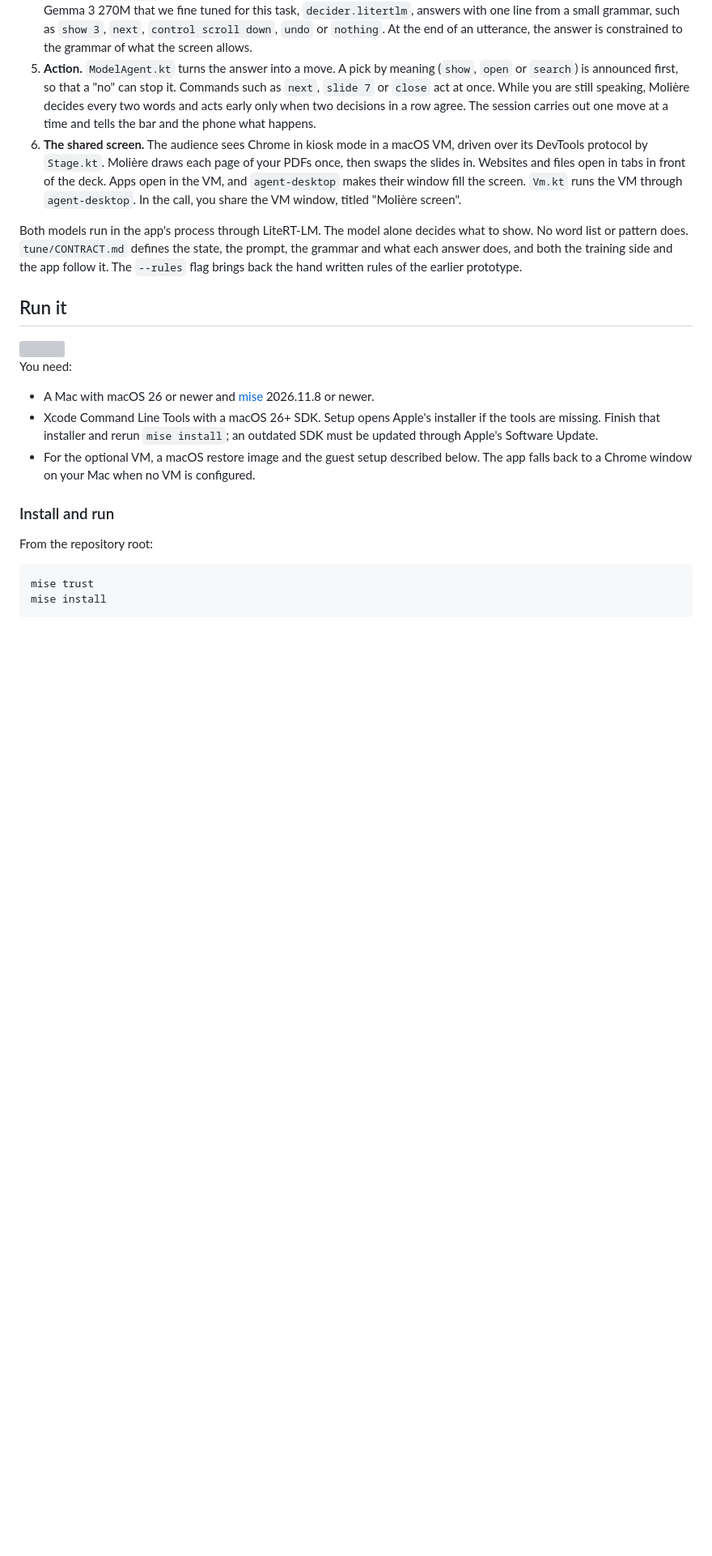
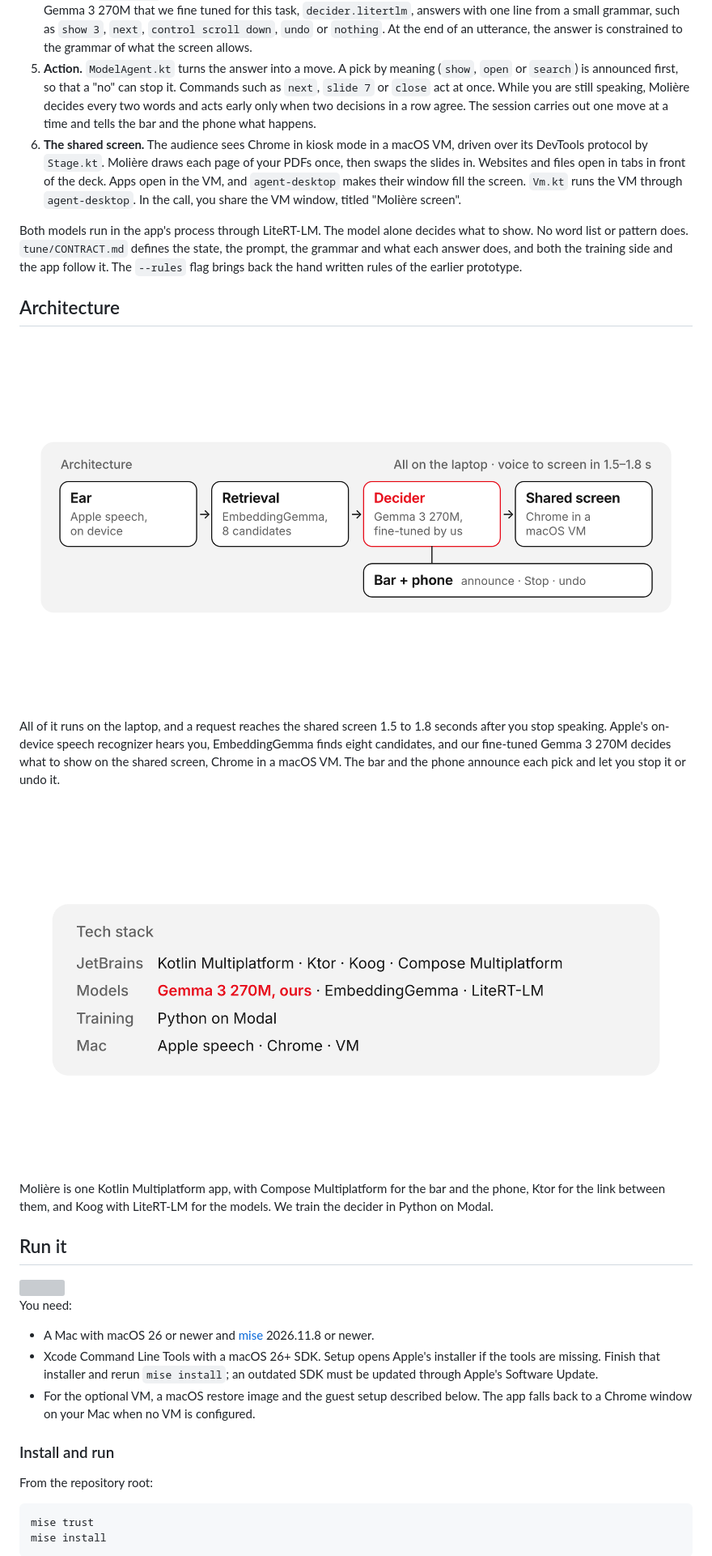
Before and after one commit to othmanehousni/lauzhack-2026, a Markdown page: README.md, the part around the change. Shown at 81% size. Rendered like a GitHub page; pictures changed too: docs/readme/architecture.png (added), docs/readme/tech-stack.png (added); blank space fills up the shorter version; grey boxes are pictures that could not be loaded.

Commit message:
README: Architecture section with slide 8's diagram and tech stack, and make_pitch.sh for the pitch/ folder

```diff
--- a/README.md
+++ b/README.md
@@ -45,6 +45,16 @@ Outside a call, Molière is asleep: no microphone, no shared screen, no phone li
 6. **The shared screen.** The audience sees Chrome in kiosk mode in a macOS VM, driven over its DevTools protocol by `Stage.kt`. Molière draws each page of your PDFs once, then swaps the slides in. Websites and files open in tabs in front of the deck. Apps open in the VM, and `agent-desktop` makes their window fill the screen. `Vm.kt` runs the VM through `agent-desktop`. In the call, you share the VM window, titled "Molière screen".
 
 Both models run in the app's process through LiteRT-LM. The model alone decides what to show. No word list or pattern does. `tune/CONTRACT.md` defines the state, the prompt, the grammar and what each answer does, and both the training side and the app follow it. The `--rules` flag brings back the hand written rules of the earlier prototype.
+
+## Architecture
+
+<img src="docs/readme/architecture.png" alt="Architecture: Ear (Apple speech, on device), then Retrieval (EmbeddingGemma, 8 candidates), then Decider (Gemma 3 270M, fine-tuned by us), then Shared screen (Chrome in a macOS VM), with the bar and the phone under the decider">
+
+All of it runs on the laptop, and a request reaches the shared screen 1.5 to 1.8 seconds after you stop speaking. Apple's on-device speech recognizer hears you, EmbeddingGemma finds eight candidates, and our fine-tuned Gemma 3 270M decides what to show on the shared screen, Chrome in a macOS VM. The bar and the phone announce each pick and let you stop it or undo it.
+
+<img src="docs/readme/tech-stack.png" alt="Tech stack: JetBrains (Kotlin Multiplatform, Ktor, Koog, Compose Multiplatform), Models (Gemma 3 270M ours, EmbeddingGemma, LiteRT-LM), Training (Python on Modal), Mac (Apple speech, Chrome, VM)">
+
+Molière is one Kotlin Multiplatform app, with Compose Multiplatform for the bar and the phone, Ktor for the link between them, and Koog with LiteRT-LM for the models. We train the decider in Python on Modal.
 
 ## Run it
 
```
Also changed, not shown: 2 other files.
